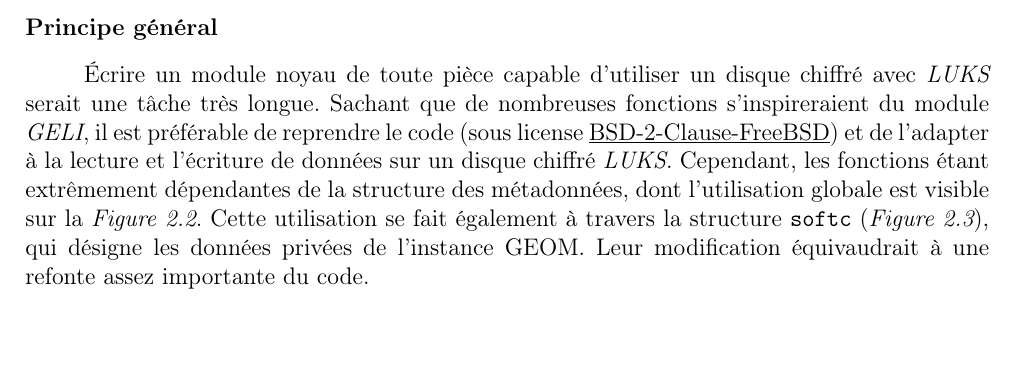
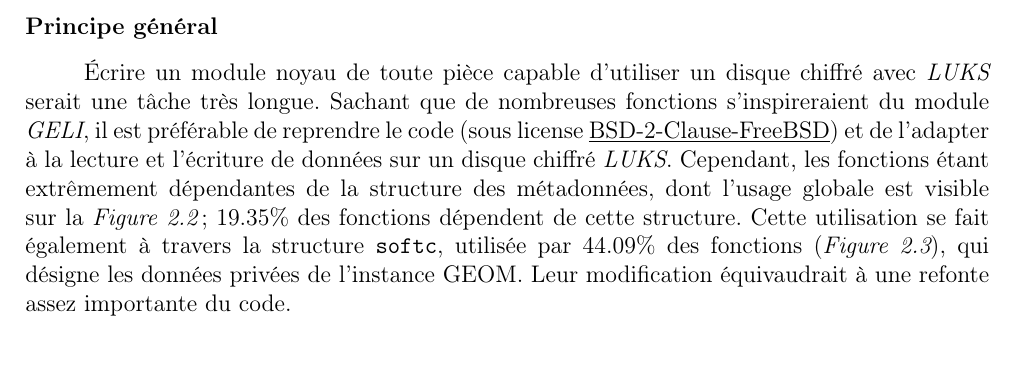
Before and after one commit to PFE-geom-luks/rapport, a LaTeX document (rapport.tex, which reads choix_developpement/choix_developpement.tex): part of page 11 of 18, cut so that both start at the same text. Compiled offline with pdfLaTeX.

Commit message:
Add numeric values in description

```diff
--- a/choix_developpement/choix_developpement.tex
+++ b/choix_developpement/choix_developpement.tex
@@ -63,11 +63,12 @@ s'inspireraient du module \textit{GELI}, il est préférable de reprendre le cod
 (sous license \underline{BSD-2-Clause-FreeBSD}) et de l'adapter à la lecture et
 l'écriture de données sur un disque chiffré \textit{LUKS}. Cependant, les
 fonctions étant extrêmement dépendantes de la structure des métadonnées, dont
-l'utilisation globale est visible sur la \textit{Figure \ref{fig:fonctions_md}}.
-Cette utilisation se fait également à travers la structure \texttt{softc}
-(\textit{Figure \ref{fig:fonctions_sc}}), qui désigne les données privées de
-l'instance GEOM. Leur modification équivaudrait à une refonte assez importante
-du code.
+l'usage globale est visible sur la \textit{Figure \ref{fig:fonctions_md}};
+19.35\% des fonctions dépendent de cette structure. Cette utilisation se fait
+également à travers la structure \texttt{softc}, utilisée par 44.09\% des
+fonctions (\textit{Figure \ref{fig:fonctions_sc}}), qui désigne les données
+privées de l'instance GEOM. Leur modification équivaudrait à une refonte assez
+importante du code.
 \paragraph{}
 \begin{figure}[h]
 \centering
```
